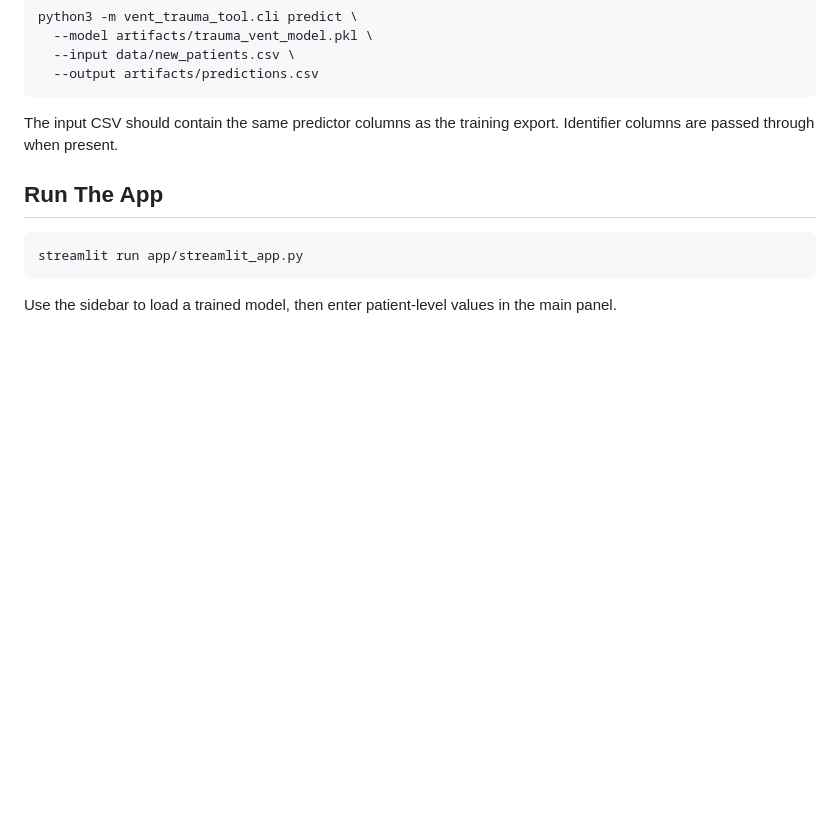
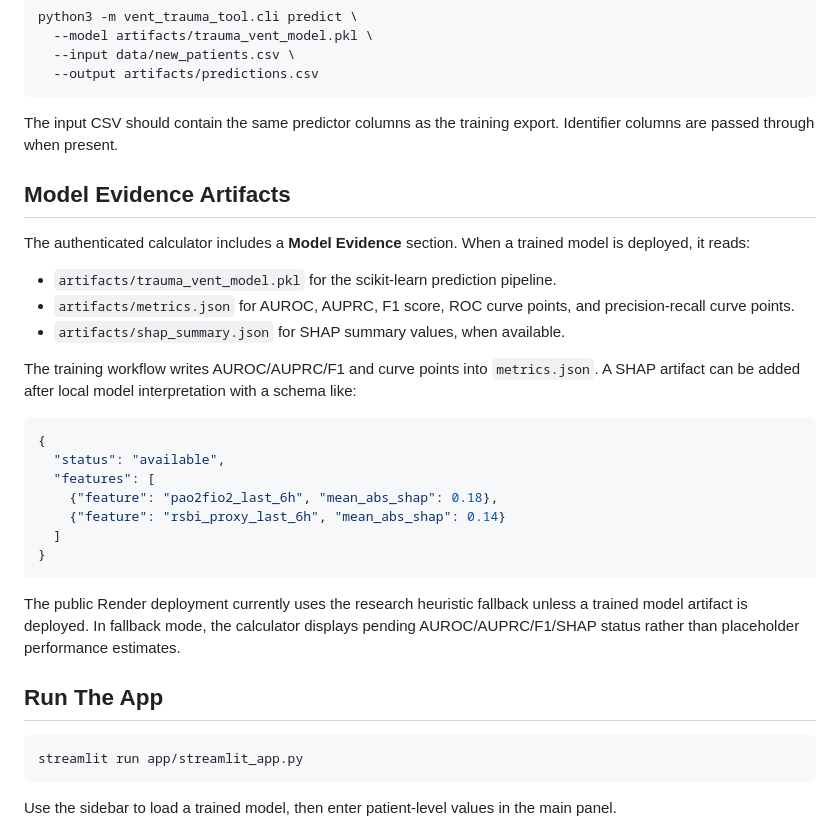
Before and after one commit to mitflyboy13/mimic-iv-trauma-ventilation-risk-calculator, a Markdown page: README.md, the part around the change. Drawn GitHub-style; blank space fills up the shorter version.

Commit message:
Document model evidence artifacts

````diff
--- a/README.md
+++ b/README.md
@@ -95,6 +95,28 @@ python3 -m vent_trauma_tool.cli predict \
 
 The input CSV should contain the same predictor columns as the training export. Identifier columns are passed through when present.
 
+## Model Evidence Artifacts
+
+The authenticated calculator includes a **Model Evidence** section. When a trained model is deployed, it reads:
+
+- `artifacts/trauma_vent_model.pkl` for the scikit-learn prediction pipeline.
+- `artifacts/metrics.json` for AUROC, AUPRC, F1 score, ROC curve points, and precision-recall curve points.
+- `artifacts/shap_summary.json` for SHAP summary values, when available.
+
+The training workflow writes AUROC/AUPRC/F1 and curve points into `metrics.json`. A SHAP artifact can be added after local model interpretation with a schema like:
+
+```json
+{
+  "status": "available",
+  "features": [
+    {"feature": "pao2fio2_last_6h", "mean_abs_shap": 0.18},
+    {"feature": "rsbi_proxy_last_6h", "mean_abs_shap": 0.14}
+  ]
+}
+```
+
+The public Render deployment currently uses the research heuristic fallback unless a trained model artifact is deployed. In fallback mode, the calculator displays pending AUROC/AUPRC/F1/SHAP status rather than placeholder performance estimates.
+
 ## Run The App
 
 ```bash
````
